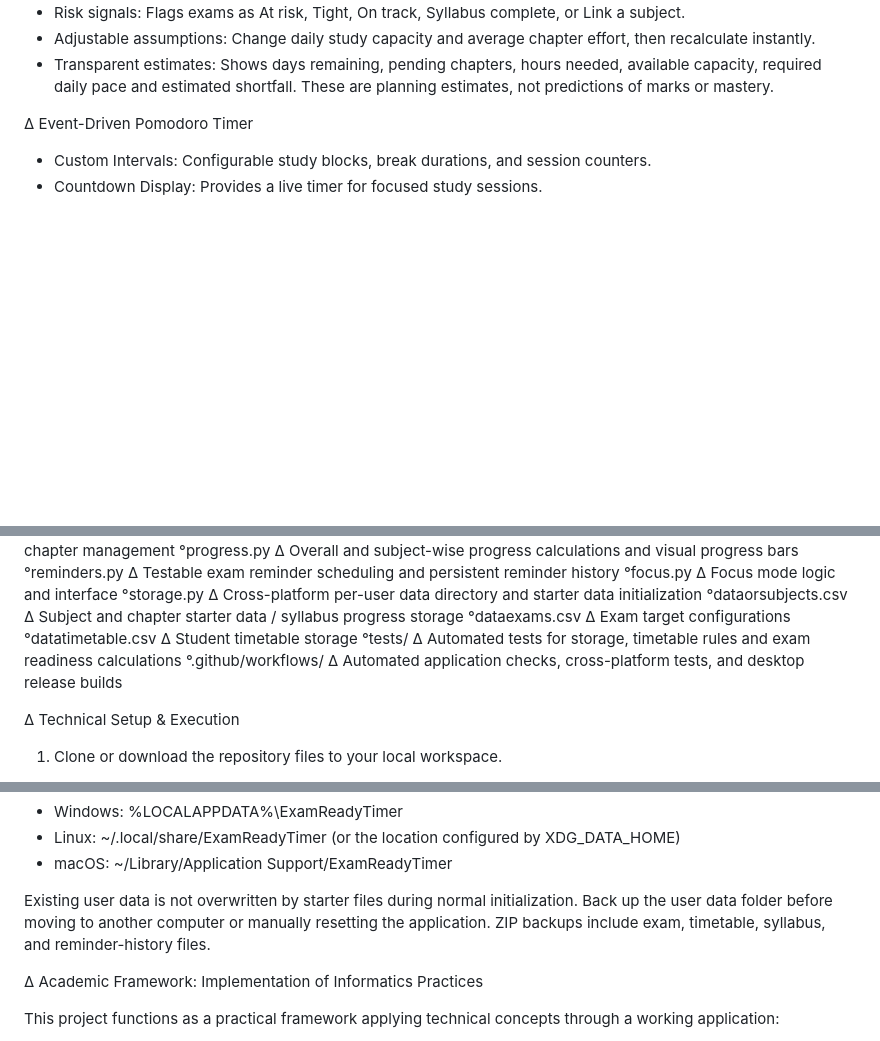
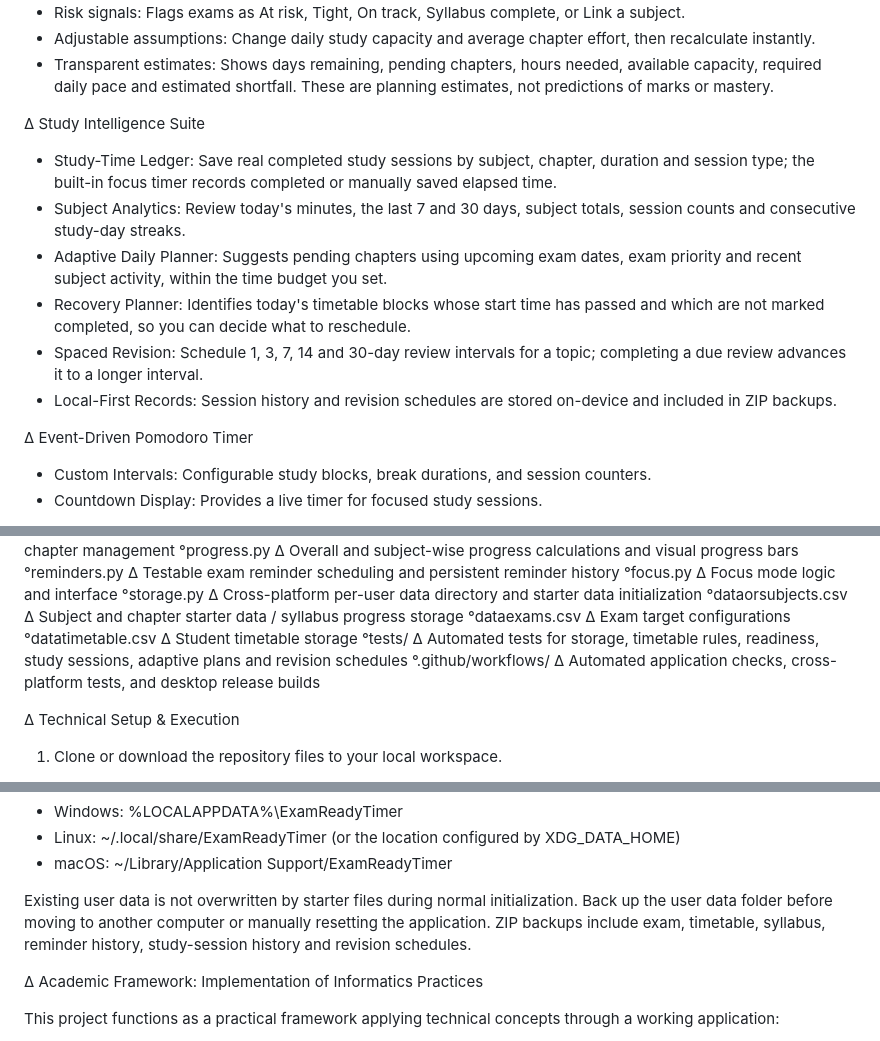
Before and after one commit to yashinirwan2014/ExamReadyTimer, a Markdown page: README.md, 3 parts joined by grey strips. Rendered like a GitHub page; blank space fills up the shorter version.

Commit message:
Document the Study Intelligence Suite

```diff
--- a/README.md
+++ b/README.md
@@ -19,6 +19,14 @@ System Features
 * Risk signals: Flags exams as At risk, Tight, On track, Syllabus complete, or Link a subject.
 * Adjustable assumptions: Change daily study capacity and average chapter effort, then recalculate instantly.
 * Transparent estimates: Shows days remaining, pending chapters, hours needed, available capacity, required daily pace and estimated shortfall. These are planning estimates, not predictions of marks or mastery.
+
+∆ Study Intelligence Suite
+* Study-Time Ledger: Save real completed study sessions by subject, chapter, duration and session type; the built-in focus timer records completed or manually saved elapsed time.
+* Subject Analytics: Review today's minutes, the last 7 and 30 days, subject totals, session counts and consecutive study-day streaks.
+* Adaptive Daily Planner: Suggests pending chapters using upcoming exam dates, exam priority and recent subject activity, within the time budget you set.
+* Recovery Planner: Identifies today's timetable blocks whose start time has passed and which are not marked completed, so you can decide what to reschedule.
+* Spaced Revision: Schedule 1, 3, 7, 14 and 30-day review intervals for a topic; completing a due review advances it to a longer interval.
+* Local-First Records: Session history and revision schedules are stored on-device and included in ZIP backups.
 
 ∆ Event-Driven Pomodoro Timer
 * Custom Intervals: Configurable study blocks, break durations, and session counters.
@@ -91,7 +99,7 @@ ExamReadyTimer→
 °datatimetable.csv
 ∆ Student timetable storage
 °tests/
-∆ Automated tests for storage, timetable rules and exam readiness calculations
+∆ Automated tests for storage, timetable rules, readiness, study sessions, adaptive plans and revision schedules
 °.github/workflows/
 ∆ Automated application checks, cross-platform tests, and desktop release builds
 
@@ -115,7 +123,7 @@ python main.py
 * Linux: ~/.local/share/ExamReadyTimer (or the location configured by XDG_DATA_HOME)
 * macOS: ~/Library/Application Support/ExamReadyTimer
 
-Existing user data is not overwritten by starter files during normal initialization. Back up the user data folder before moving to another computer or manually resetting the application. ZIP backups include exam, timetable, syllabus, and reminder-history files.
+Existing user data is not overwritten by starter files during normal initialization. Back up the user data folder before moving to another computer or manually resetting the application. ZIP backups include exam, timetable, syllabus, reminder history, study-session history and revision schedules.
 
 ∆ Academic Framework: Implementation of Informatics Practices
 
```
